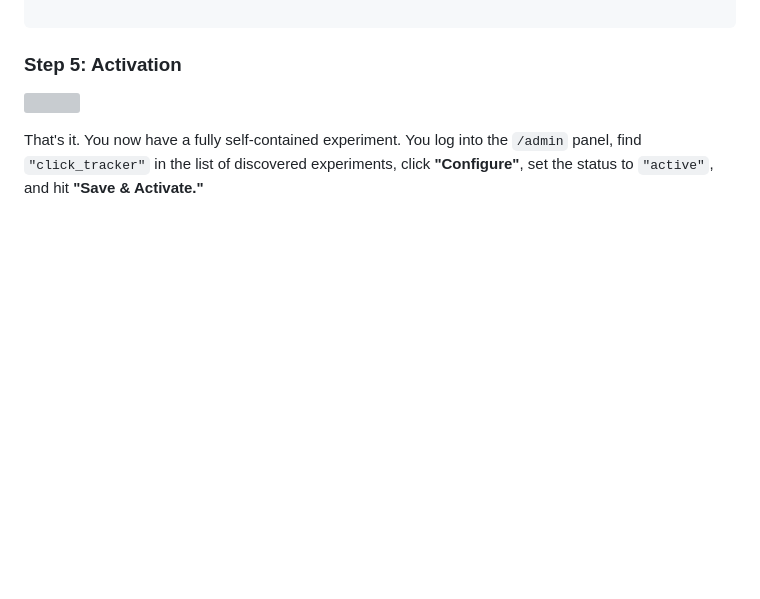
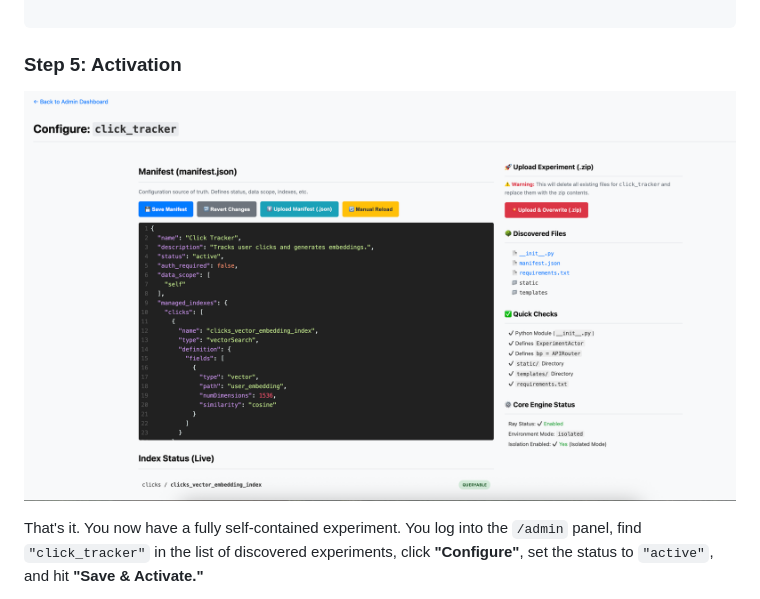
Before and after one commit to ranfysvalle02/mdb-gnome, a Markdown page: README.md, the part around the change. Rendered like a GitHub page; blank space fills up the shorter version; grey boxes are pictures that could not be loaded.

Commit message:
initial commit

```diff
--- a/README.md
+++ b/README.md
@@ -351,7 +351,7 @@ document.addEventListener('DOMContentLoaded', () => {
 
 ### Step 5: Activation
 
-![](mdb-genome-configure.html)
+![](mdb-genome-configure.png)
 
 That's it. You now have a fully self-contained experiment. You log into the `/admin` panel, find `"click_tracker"` in the list of discovered experiments, click **"Configure"**, set the status to `"active"`, and hit **"Save & Activate."**
 
```
